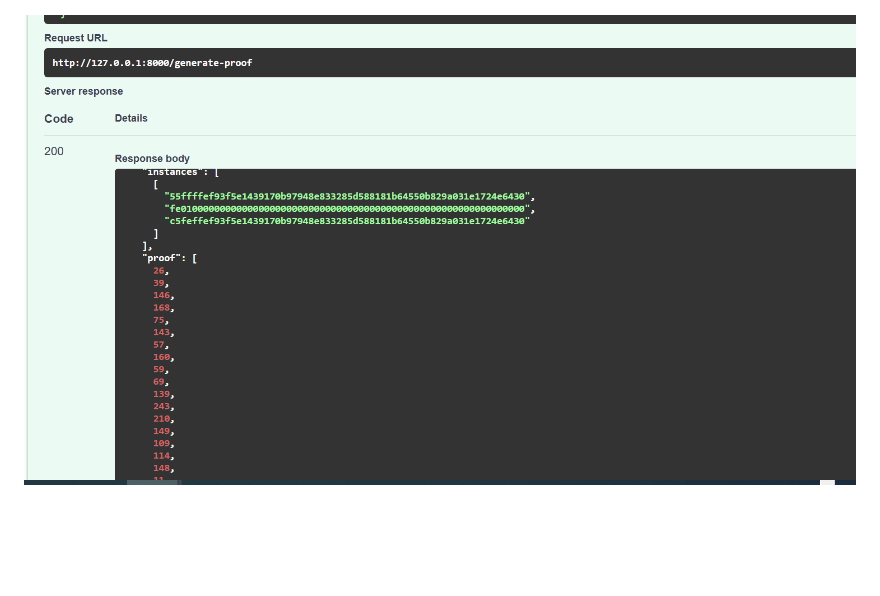
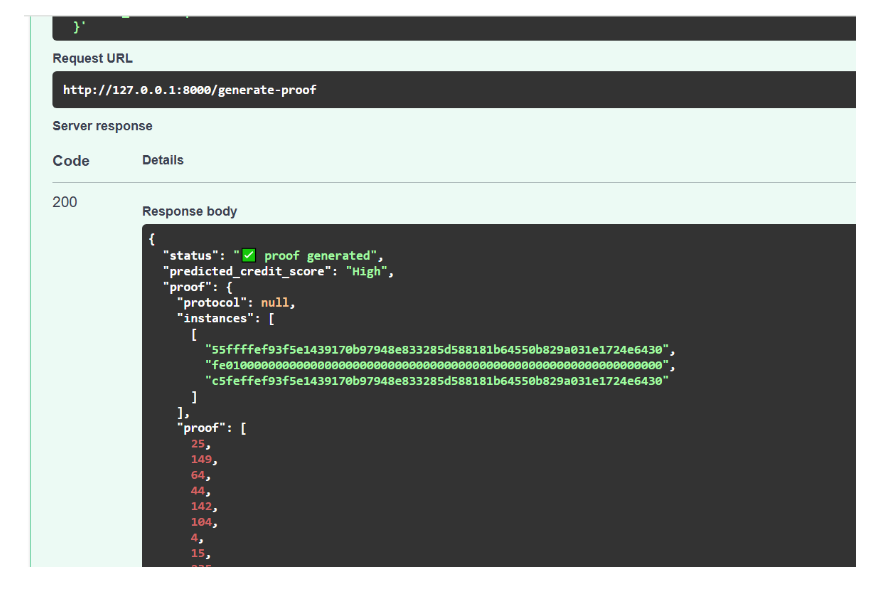
Before and after one commit to tenac1337/zkml-encode-credit-score, a Markdown page: Priv README.md, the part around the change. Drawn GitHub-style; pictures changed too: Images/image-20250323113236271.png (added); blank space fills up the shorter version.

```diff
--- a/Priv README.md
+++ b/Priv README.md
@@ -45,6 +45,4 @@ ran this inference -
 
 
 
-
-
-![image-20250323103101176](./Images/image-20250323103101176.png)
+![image-20250323113236271](./Images/image-20250323113236271.png)
```
Also changed, not shown: 5 other files.
